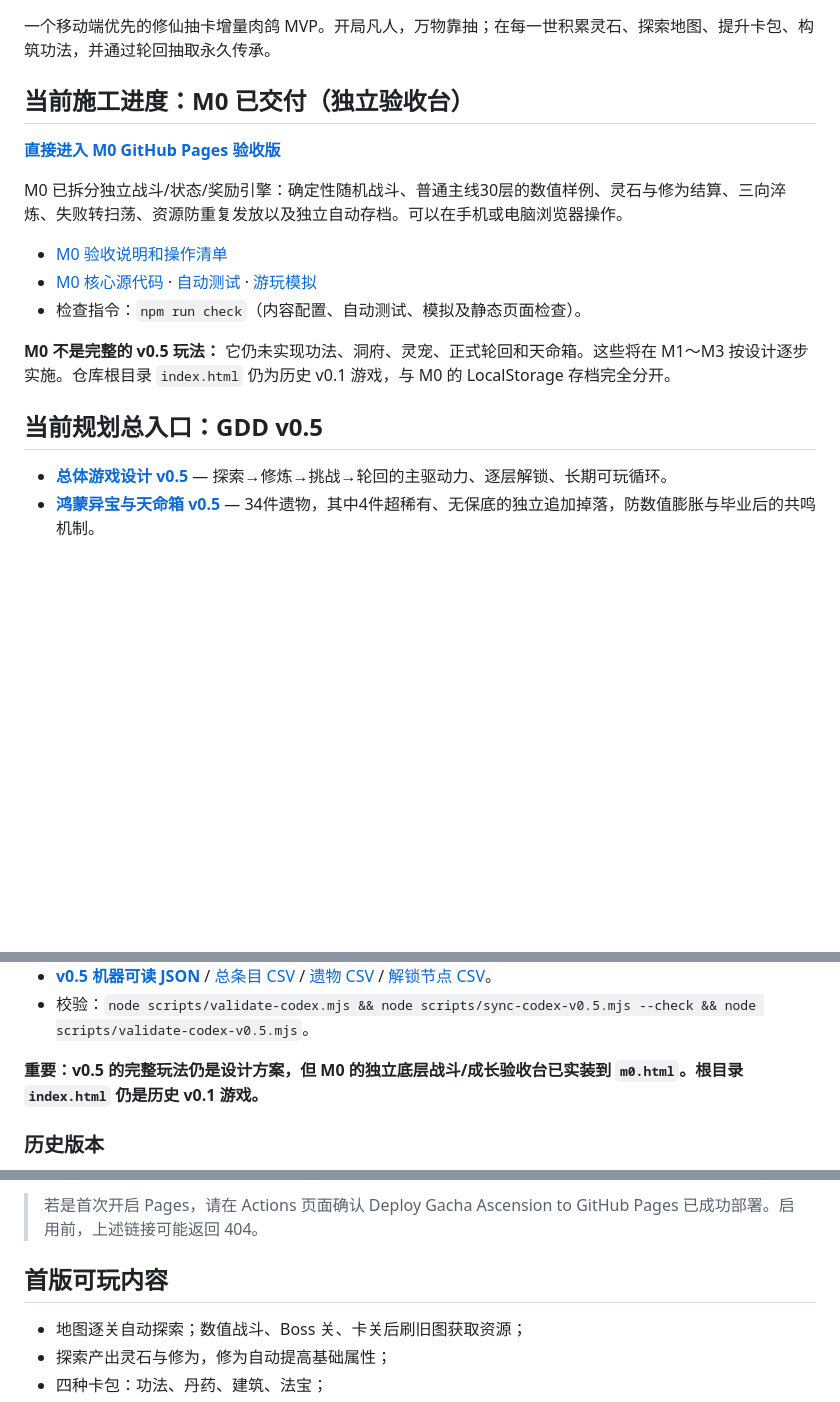
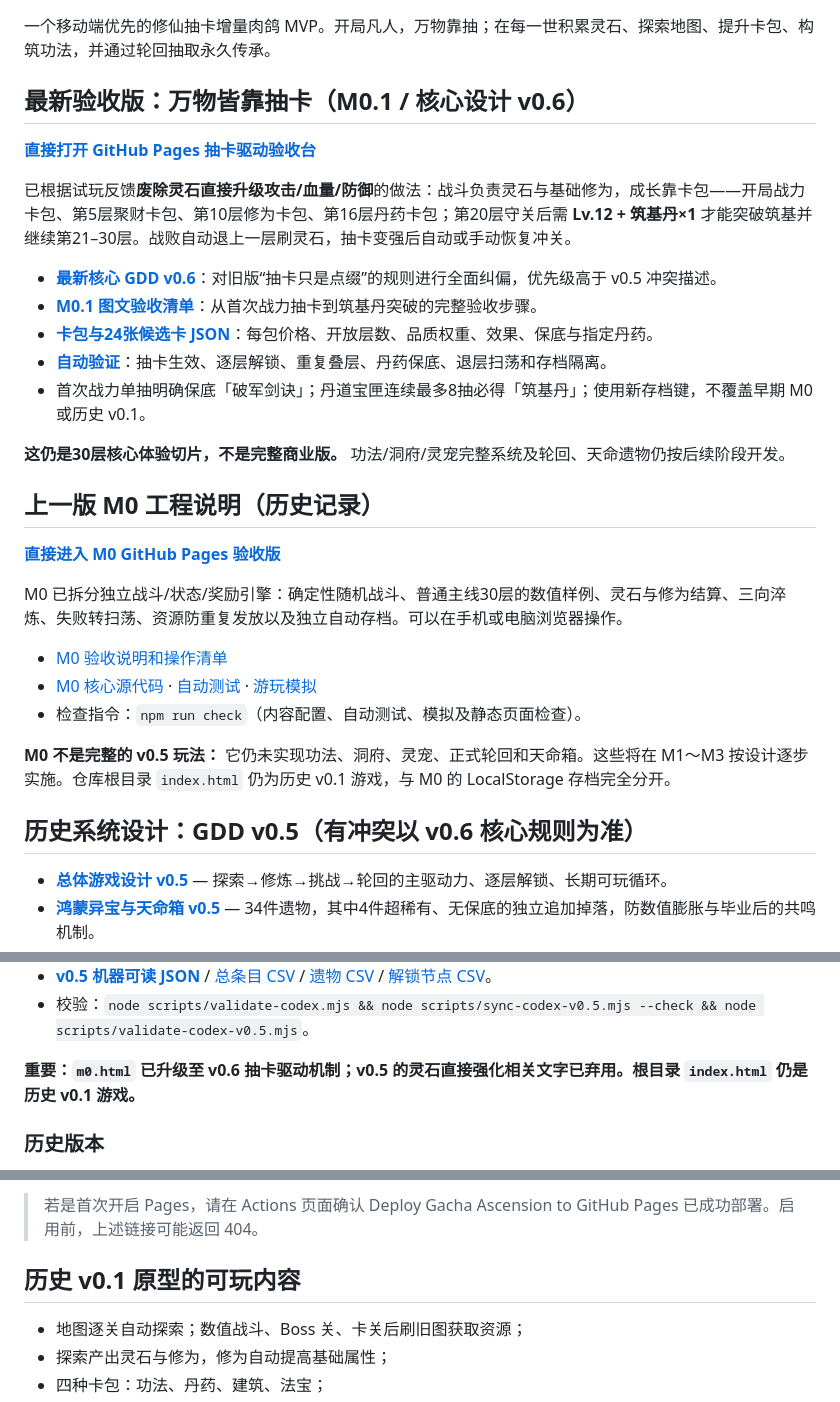
Before and after one commit to Tera-Dark/Gacha-Ascension, a Markdown page: README.md, 3 parts joined by grey strips. Drawn GitHub-style; blank space fills up the shorter version.

Commit message:
docs: prioritize gacha-first v0.6 core and mark former direct-training text historical

```diff
--- a/README.md
+++ b/README.md
@@ -2,7 +2,21 @@
 
 一个移动端优先的修仙抽卡增量肉鸽 MVP。开局凡人，万物靠抽；在每一世积累灵石、探索地图、提升卡包、构筑功法，并通过轮回抽取永久传承。
 
-## 当前施工进度：M0 已交付（独立验收台）
+## 最新验收版：万物皆靠抽卡（M0.1 / 核心设计 v0.6）
+
+**[直接打开 GitHub Pages 抽卡驱动验收台](https://tera-dark.github.io/Gacha-Ascension/m0.html)**
+
+已根据试玩反馈**废除灵石直接升级攻击/血量/防御**的做法：战斗负责灵石与基础修为，成长靠卡包——开局战力卡包、第5层聚财卡包、第10层修为卡包、第16层丹药卡包；第20层守关后需 **Lv.12 + 筑基丹×1** 才能突破筑基并继续第21–30层。战败自动退上一层刷灵石，抽卡变强后自动或手动恢复冲关。
+
+- **[最新核心 GDD v0.6](docs/GDD-v0.6-core.md)**：对旧版“抽卡只是点缀”的规则进行全面纠偏，优先级高于 v0.5 冲突描述。
+- **[M0.1 图文验收清单](docs/M0-GACHA-ACCEPTANCE.md)**：从首次战力抽卡到筑基丹突破的完整验收步骤。
+- **[卡包与24张候选卡 JSON](data/m0-packs.v0.6.json)**：每包价格、开放层数、品质权重、效果、保底与指定丹药。
+- **[自动验证](tests/m0.test.mjs)**：抽卡生效、逐层解锁、重复叠层、丹药保底、退层扫荡和存档隔离。
+- 首次战力单抽明确保底「破军剑诀」；丹道宝匣连续最多8抽必得「筑基丹」；使用新存档键，不覆盖早期 M0 或历史 v0.1。
+
+**这仍是30层核心体验切片，不是完整商业版。** 功法/洞府/灵宠完整系统及轮回、天命遗物仍按后续阶段开发。
+
+## 上一版 M0 工程说明（历史记录）
 
 **[直接进入 M0 GitHub Pages 验收版](https://tera-dark.github.io/Gacha-Ascension/m0.html)**
 
@@ -14,7 +28,7 @@ M0 已拆分独立战斗/状态/奖励引擎：确定性随机战斗、普通主
 
 **M0 不是完整的 v0.5 玩法：** 它仍未实现功法、洞府、灵宠、正式轮回和天命箱。这些将在 M1～M3 按设计逐步实施。仓库根目录 `index.html` 仍为历史 v0.1 游戏，与 M0 的 LocalStorage 存档完全分开。
 
-## 当前规划总入口：GDD v0.5
+## 历史系统设计：GDD v0.5（有冲突以 v0.6 核心规则为准）
 
 - **[总体游戏设计 v0.5](docs/GDD-v0.5.md)** — 探索→修炼→挑战→轮回的主驱动力、逐层解锁、长期可玩循环。
 - **[鸿蒙异宝与天命箱 v0.5](docs/tianming-relics-v0.5.md)** — 34件遗物，其中4件超稀有、无保底的独立追加掉落，防数值膨胀与毕业后的共鸣机制。
@@ -28,7 +42,7 @@ M0 已拆分独立战斗/状态/奖励引擎：确定性随机战斗、普通主
 - **[v0.5 机器可读 JSON](data/codex/codex.v0.5.json)** / [总条目 CSV](data/codex/catalog.v0.5.csv) / [遗物 CSV](data/codex/relics.v0.5.csv) / [解锁节点 CSV](data/codex/unlocks.v0.5.csv)。
 - 校验：`node scripts/validate-codex.mjs && node scripts/sync-codex-v0.5.mjs --check && node scripts/validate-codex-v0.5.mjs`。
 
-**重要：v0.5 的完整玩法仍是设计方案，但 M0 的独立底层战斗/成长验收台已实装到 `m0.html`。根目录 `index.html` 仍是历史 v0.1 游戏。**
+**重要：`m0.html` 已升级至 v0.6 抽卡驱动机制；v0.5 的灵石直接强化相关文字已弃用。根目录 `index.html` 仍是历史 v0.1 游戏。**
 
 ### 历史版本
 
@@ -43,7 +57,7 @@ https://tera-dark.github.io/Gacha-Ascension/
 
 > 若是首次开启 Pages，请在 Actions 页面确认 Deploy Gacha Ascension to GitHub Pages 已成功部署。启用前，上述链接可能返回 404。
 
-## 首版可玩内容
+## 历史 v0.1 原型的可玩内容
 
 - 地图逐关自动探索；数值战斗、Boss 关、卡关后刷旧图获取资源；
 - 探索产出灵石与修为，修为自动提高基础属性；
```
Also changed, not shown: other parts of README.md (+1 -1 lines).
